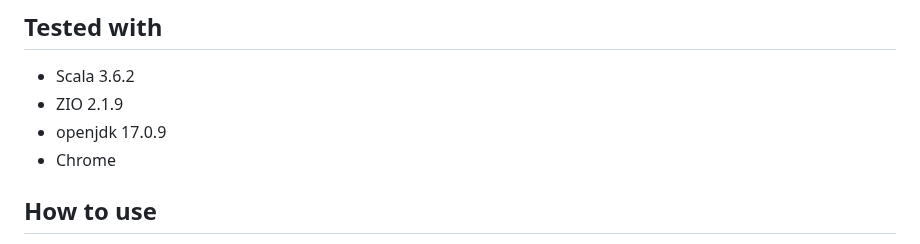
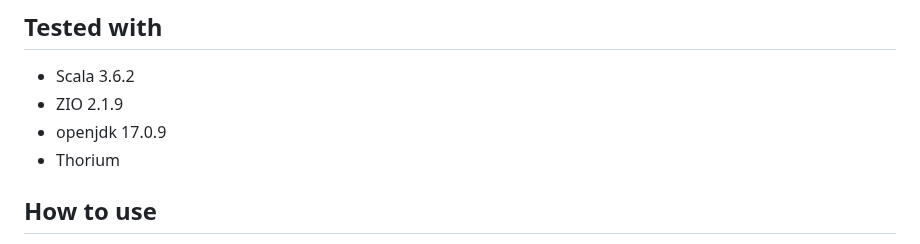
Before and after one commit to kiviuk/BlogBuzz, a Markdown page: README.md, the part around the change. Rendered like a GitHub page.

```diff
--- a/README.md
+++ b/README.md
@@ -13,7 +13,7 @@ A ZIO-based web application featuring WebSocket functionality.
 - Scala 3.6.2
 - ZIO 2.1.9
 - openjdk 17.0.9
-- Chrome
+- Thorium
 
 ## How to use
 
```
